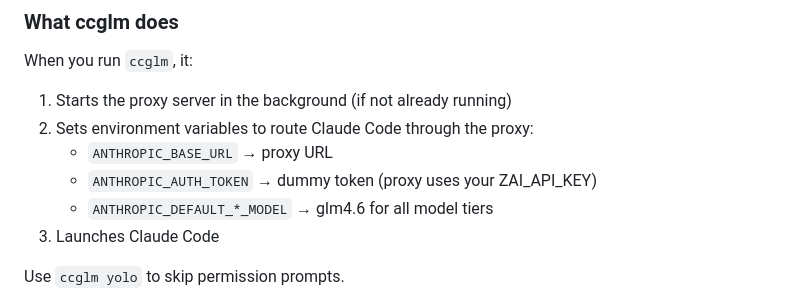
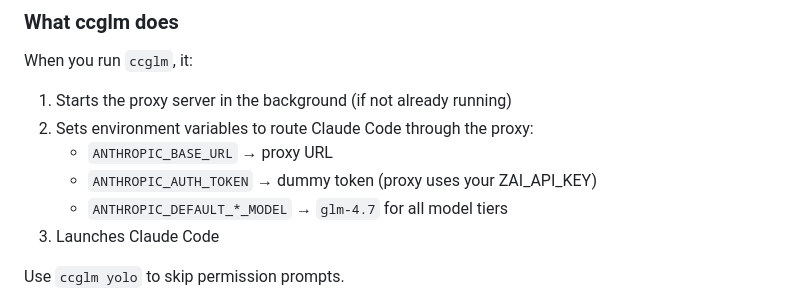
Before and after one commit to dejay2/glmproxy, a Markdown page: README.md, the part around the change. Drawn GitHub-style.

Commit message:
docs: update README - ANTHROPIC_DEFAULT_*_MODEL → glm-4.7

```diff
--- a/README.md
+++ b/README.md
@@ -224,7 +224,7 @@ When you run `ccglm`, it:
 2. Sets environment variables to route Claude Code through the proxy:
    - `ANTHROPIC_BASE_URL` → proxy URL
    - `ANTHROPIC_AUTH_TOKEN` → dummy token (proxy uses your ZAI_API_KEY)
-   - `ANTHROPIC_DEFAULT_*_MODEL` → glm4.6 for all model tiers
+   - `ANTHROPIC_DEFAULT_*_MODEL` → `glm-4.7` for all model tiers
 3. Launches Claude Code
 
 Use `ccglm yolo` to skip permission prompts.
```
